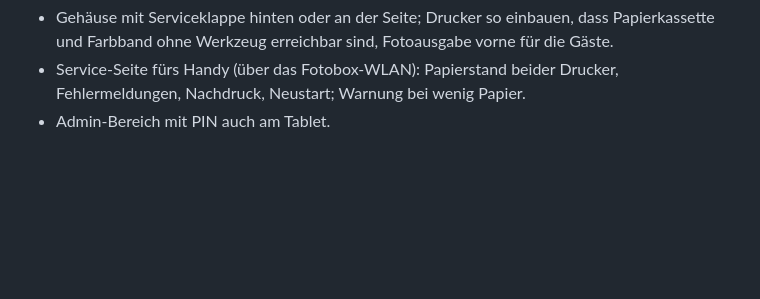
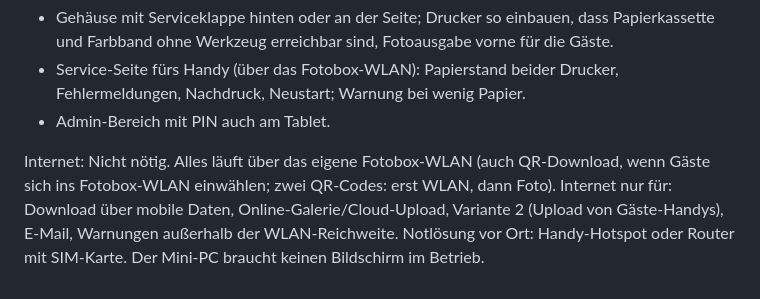
Before and after one commit to tobilamm-ctrl/empty, a Markdown page: hochzeit/fotobox-ideen.md, the part around the change. Drawn GitHub-style; blank space fills up the shorter version.

Commit message:
Fotobox-Ideen: Internetbedarf ergänzt
Co-Authored-By: Claude Opus 5.5 <noreply@anthropic.com>
Claude-Session: https://claude.ai/code/session_017Jt6AihojBaiXcABm3gP8b

```diff
--- a/hochzeit/fotobox-ideen.md
+++ b/hochzeit/fotobox-ideen.md
@@ -153,3 +153,8 @@ Erreichbarkeit im Betrieb:
 - Service-Seite fürs Handy (über das Fotobox-WLAN): Papierstand beider Drucker, Fehlermeldungen,
   Nachdruck, Neustart; Warnung bei wenig Papier.
 - Admin-Bereich mit PIN auch am Tablet.
+
+Internet: Nicht nötig. Alles läuft über das eigene Fotobox-WLAN (auch QR-Download, wenn Gäste sich ins
+Fotobox-WLAN einwählen; zwei QR-Codes: erst WLAN, dann Foto). Internet nur für: Download über mobile Daten,
+Online-Galerie/Cloud-Upload, Variante 2 (Upload von Gäste-Handys), E-Mail, Warnungen außerhalb der WLAN-Reichweite.
+Notlösung vor Ort: Handy-Hotspot oder Router mit SIM-Karte. Der Mini-PC braucht keinen Bildschirm im Betrieb.
```
